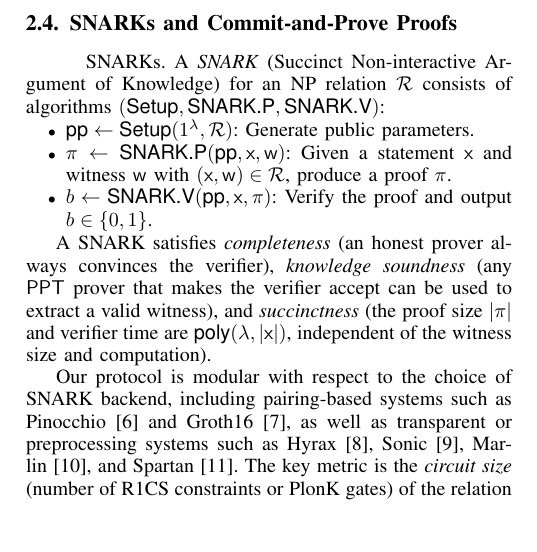
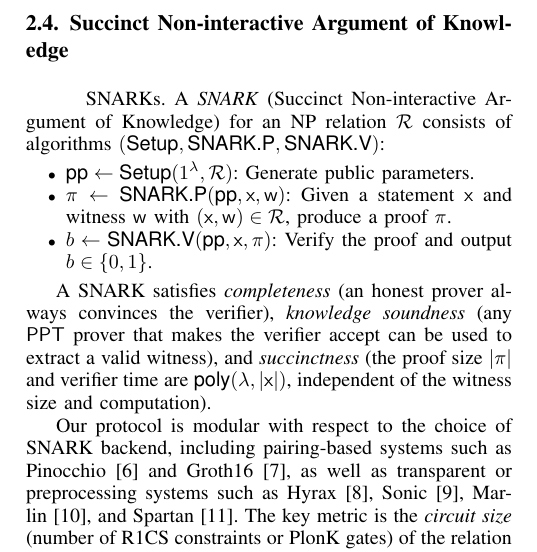
Before and after one commit to Han-16/FastMatMul, a LaTeX paper (Paper/main.tex, which reads Paper/Contents/preliminaries.tex): part of one column of page 3 of 17, cut at the place of the change, the shorter picture padded with empty space. Compiled offline with pdfLaTeX.

Commit message:
Updates from Overleaf

```diff
--- a/Paper/Contents/preliminaries.tex
+++ b/Paper/Contents/preliminaries.tex
@@ -136,7 +136,7 @@ $\cm_2=\pedC(\ck,\vect{v}_2;r_2)$,
 \cm_1+\cm_2 = \pedC(\ck,\vect{v}_1+\vect{v}_2;r_1+r_2).
 \]
 
-\subsection{SNARKs and Commit-and-Prove Proofs}
+\subsection{Succinct Non-interactive Argument of Knowledge}
 \label{sec:prelim-snark}
 
 \paragraph{SNARKs}
```
